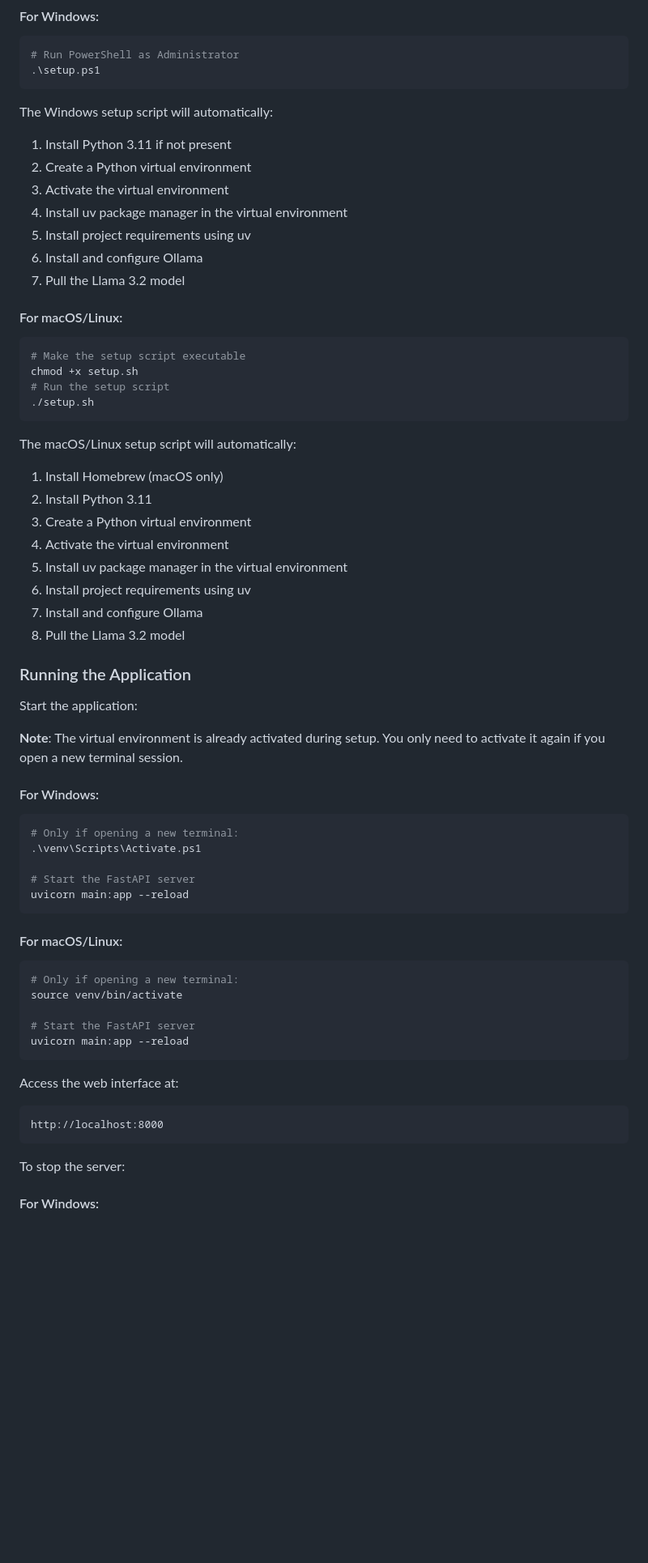
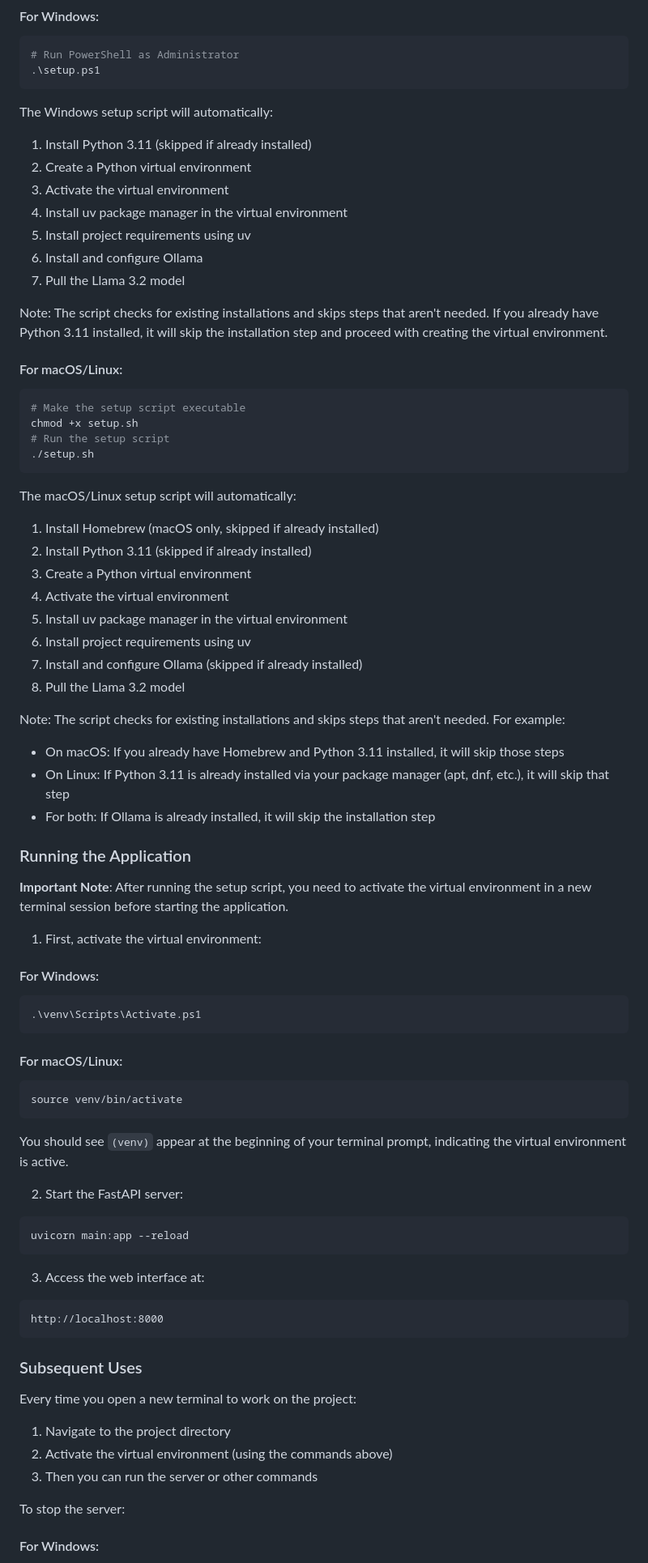
Before and after one commit to shreeistein98/KnowFlow_CG, a Markdown page: README.md, the part around the change. Shown at 81% size. GitHub-like rendering; blank space fills up the shorter version.

````diff
--- a/README.md
+++ b/README.md
@@ -112,13 +112,15 @@ cd knowflow
 ```
 
 The Windows setup script will automatically:
-1. Install Python 3.11 if not present
+1. Install Python 3.11 (skipped if already installed)
 2. Create a Python virtual environment
 3. Activate the virtual environment
 4. Install uv package manager in the virtual environment
 5. Install project requirements using uv
 6. Install and configure Ollama
 7. Pull the Llama 3.2 model
+
+Note: The script checks for existing installations and skips steps that aren't needed. If you already have Python 3.11 installed, it will skip the installation step and proceed with creating the virtual environment.
 
 #### For macOS/Linux:
 ```bash
@@ -129,43 +131,54 @@ chmod +x setup.sh
 ```
 
 The macOS/Linux setup script will automatically:
-1. Install Homebrew (macOS only)
-2. Install Python 3.11
+1. Install Homebrew (macOS only, skipped if already installed)
+2. Install Python 3.11 (skipped if already installed)
 3. Create a Python virtual environment
 4. Activate the virtual environment
 5. Install uv package manager in the virtual environment
 6. Install project requirements using uv
-7. Install and configure Ollama
+7. Install and configure Ollama (skipped if already installed)
 8. Pull the Llama 3.2 model
+
+Note: The script checks for existing installations and skips steps that aren't needed. For example:
+- On macOS: If you already have Homebrew and Python 3.11 installed, it will skip those steps
+- On Linux: If Python 3.11 is already installed via your package manager (apt, dnf, etc.), it will skip that step
+- For both: If Ollama is already installed, it will skip the installation step
 
 ### Running the Application
 
-Start the application:
+**Important Note**: After running the setup script, you need to activate the virtual environment in a new terminal session before starting the application.
 
-**Note**: The virtual environment is already activated during setup. You only need to activate it again if you open a new terminal session.
+1. First, activate the virtual environment:
 
 #### For Windows:
 ```powershell
-# Only if opening a new terminal:
 .\venv\Scripts\Activate.ps1
-
-# Start the FastAPI server
-uvicorn main:app --reload
 ```
 
 #### For macOS/Linux:
 ```bash
-# Only if opening a new terminal:
 source venv/bin/activate
+```
 
-# Start the FastAPI server
+You should see `(venv)` appear at the beginning of your terminal prompt, indicating the virtual environment is active.
+
+2. Start the FastAPI server:
+```bash
 uvicorn main:app --reload
 ```
 
-Access the web interface at:
+3. Access the web interface at:
 ```
 http://localhost:8000
 ```
+
+### Subsequent Uses
+
+Every time you open a new terminal to work on the project:
+1. Navigate to the project directory
+2. Activate the virtual environment (using the commands above)
+3. Then you can run the server or other commands
 
 To stop the server:
 
````
